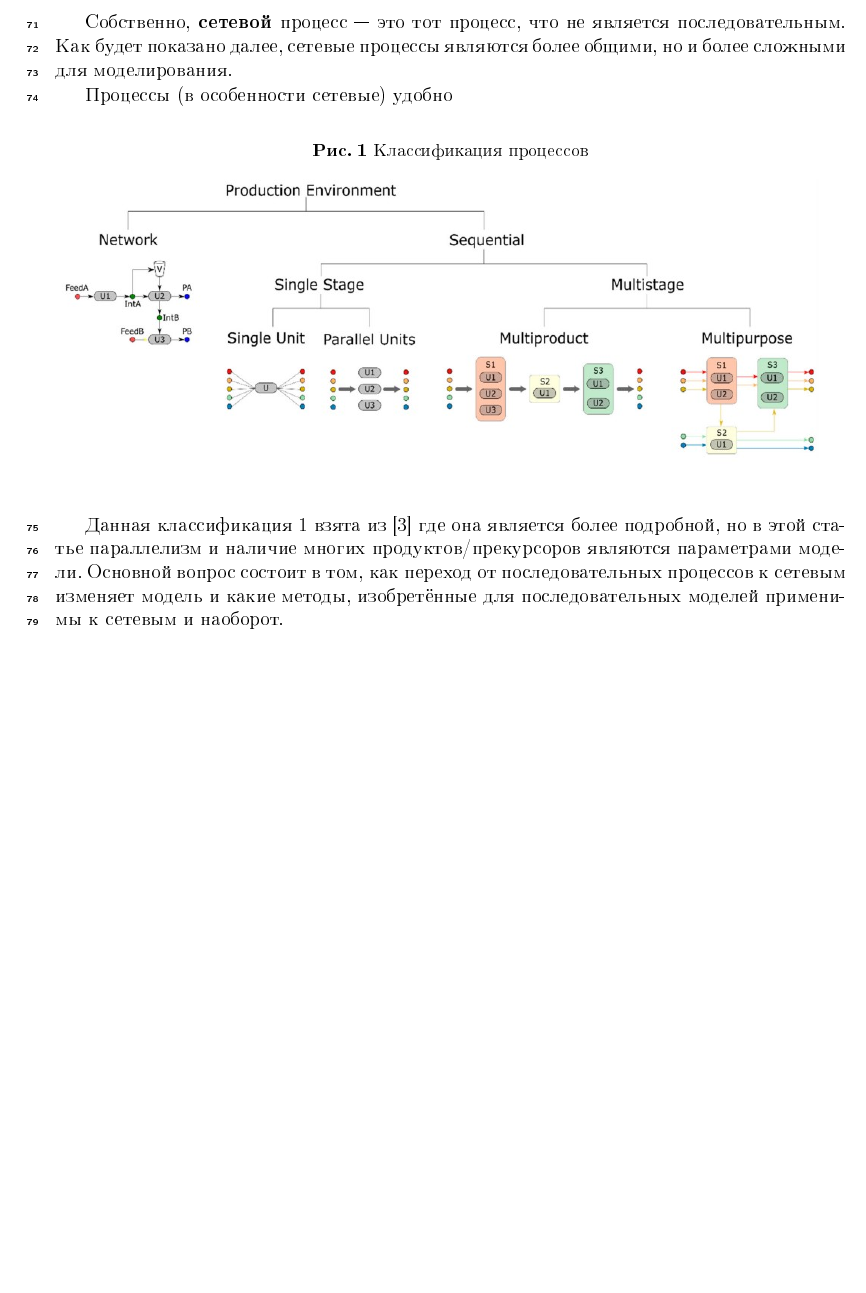
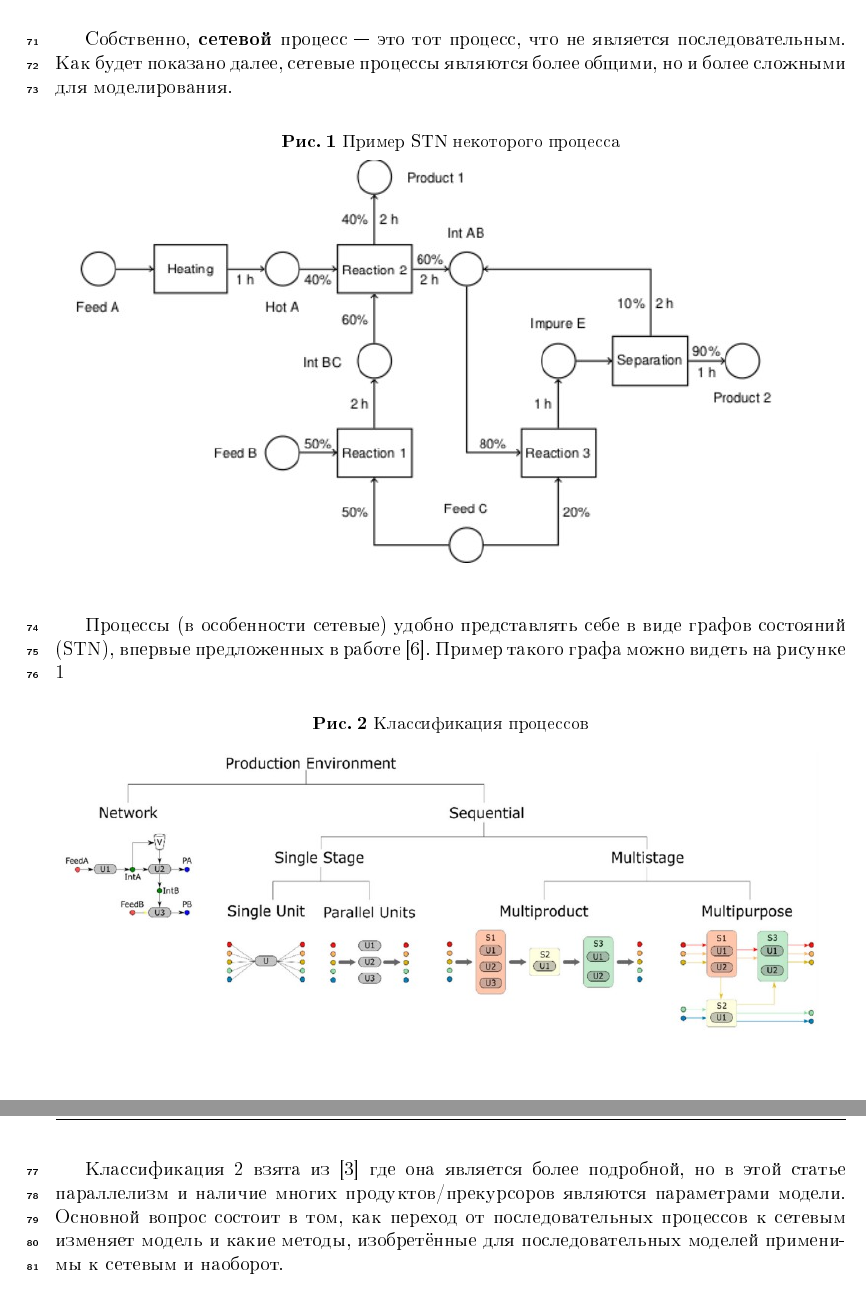
Before and after one commit to Intelligent-Systems-Phystech/2021-Project-Planning, a LaTeX document (docs/Pirau2021SchedulingInProcessIndustry.tex): part of page 3 of 4 before the commit and two parts of pages 3 and 4 of 5 after it, the two joined at a grey line, cut so that both start at the same text, the shorter picture padded with empty space. The pictures show the PDF file docs/Pirau2021SchedulingInProcessIndustry.pdf that the author committed with the source.

Commit message:
Add files via upload

```diff
--- a/docs/Pirau2021SchedulingInProcessIndustry.tex
+++ b/docs/Pirau2021SchedulingInProcessIndustry.tex
@@ -66,7 +66,14 @@
 
 Собственно, \textbf{сетевой} процесс --- это тот процесс, что не является последовательным. Как будет показано далее, сетевые процессы являются более общими, но и более сложными для моделирования.
 
-Процессы (в особенности сетевые) удобно
+\begin{figure}[h]
+\caption{Пример STN некоторого процесса}
+\centering
+\includegraphics[width=1.0\textwidth]{пример процесса}
+\label{fig:stn_exmp}
+\end{figure}
+
+Процессы (в особенности сетевые) удобно представлять себе в виде графов состояний (STN), впервые предложенных в работе \cite{stnoriginal}. Пример такого графа можно видеть на рисунке \ref{fig:stn_exmp}
 
 \begin{figure}[h]
 \caption{Классификация процессов}
@@ -75,7 +82,7 @@
 \label{fig:clas_proc}
 \end{figure}
 
-Данная классификация \ref{fig:clas_proc} взята из \cite{reallife} где она является более подробной, но в этой статье параллелизм и наличие многих продуктов/прекурсоров являются параметрами модели. Основной вопрос состоит в том, как переход от последовательных процессов к сетевым изменяет модель и какие методы, изобретённые для последовательных моделей применимы к сетевым и наоборот.
+Классификация \ref{fig:clas_proc} взята из \cite{reallife} где она является более подробной, но в этой статье параллелизм и наличие многих продуктов/прекурсоров являются параметрами модели. Основной вопрос состоит в том, как переход от последовательных процессов к сетевым изменяет модель и какие методы, изобретённые для последовательных моделей применимы к сетевым и наоборот.
 
 \section{Описание моделей}
 
```
Also changed, not shown: docs/Pirau2021SchedulingInProcessIndustry.pdf.
